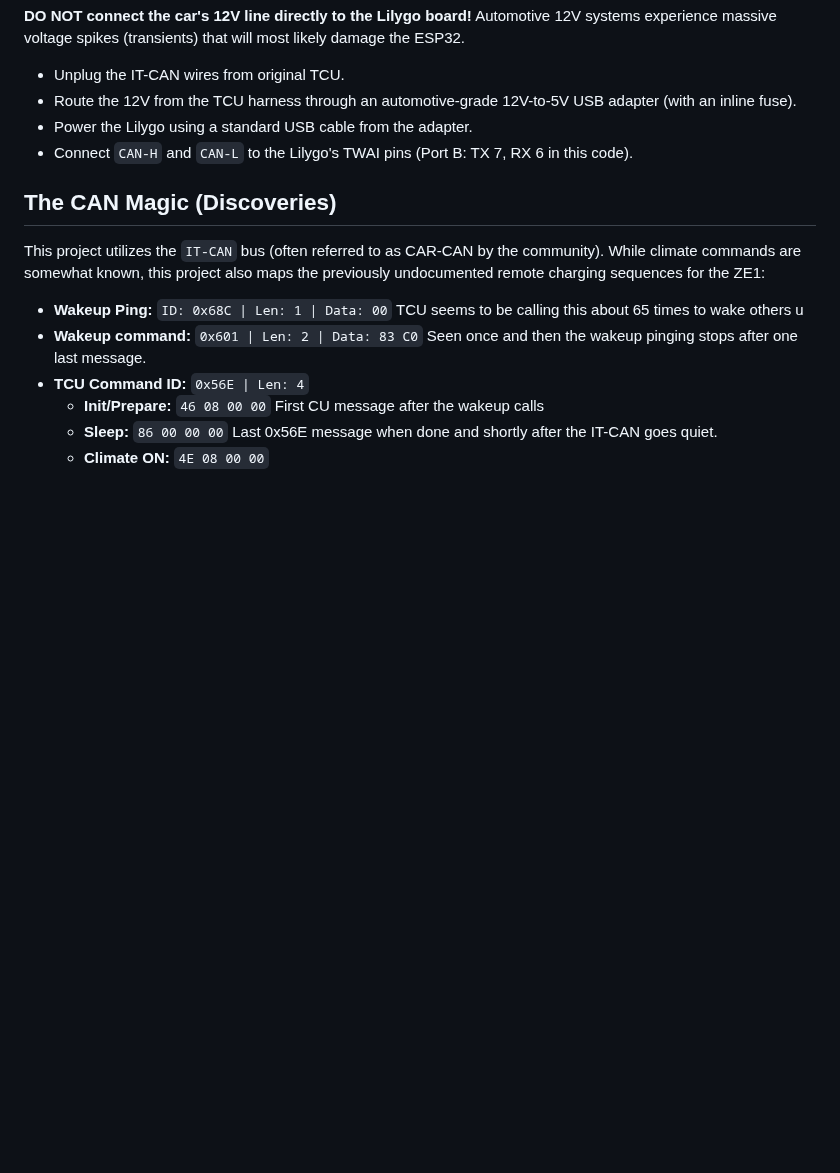
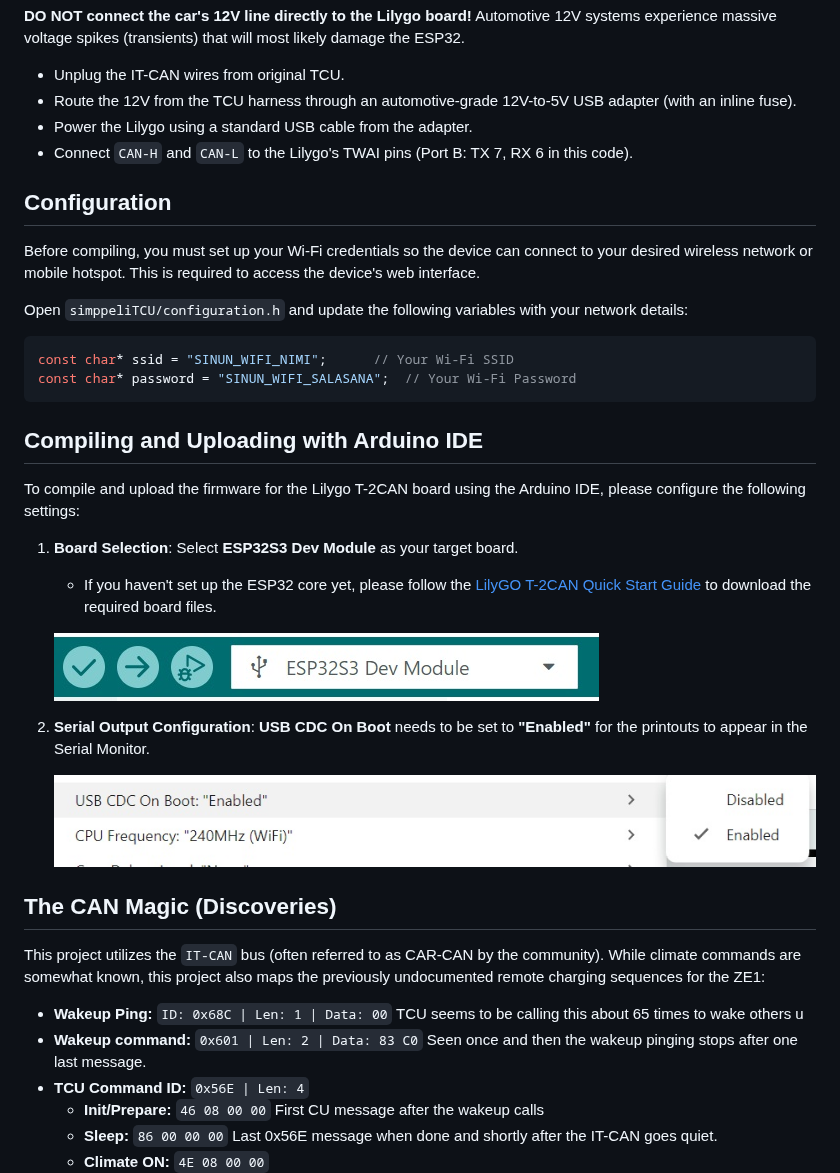
Before and after one commit to fkorhone/simppeliTCU, a Markdown page: README.md, the part around the change. GitHub-like rendering; pictures changed too: arduino_ide_esp32s3_dev_module.jpg (added), set-cdc-on-boot-enabled.jpg (added); blank space fills up the shorter version.

Commit message:
Readme: Configuring compiling and uploading with Arduino IDE

````diff
--- a/README.md
+++ b/README.md
@@ -27,6 +27,29 @@ NOTE: This project is currently an draft implementation generated mainly with AI
 * Power the Lilygo using a standard USB cable from the adapter.
 * Connect `CAN-H` and `CAN-L` to the Lilygo's TWAI pins (Port B: TX 7, RX 6 in this code).
 
+## Configuration
+
+Before compiling, you must set up your Wi-Fi credentials so the device can connect to your desired wireless network or mobile hotspot. This is required to access the device's web interface.
+
+Open `simppeliTCU/configuration.h` and update the following variables with your network details:
+```cpp
+const char* ssid = "SINUN_WIFI_NIMI";      // Your Wi-Fi SSID
+const char* password = "SINUN_WIFI_SALASANA";  // Your Wi-Fi Password
+```
+
+## Compiling and Uploading with Arduino IDE
+
+To compile and upload the firmware for the Lilygo T-2CAN board using the Arduino IDE, please configure the following settings:
+
+1. **Board Selection**: Select **ESP32S3 Dev Module** as your target board.
+   * If you haven't set up the ESP32 core yet, please follow the [LilyGO T-2CAN Quick Start Guide](https://wiki.lilygo.cc/get_started/en/High_speed/T-2Can/T-2Can.html#Quick-Start) to download the required board files.
+
+   ![Select ESP32S3 Dev Module](arduino_ide_esp32s3_dev_module.jpg)
+
+2. **Serial Output Configuration**: **USB CDC On Boot** needs to be set to **"Enabled"** for the printouts to appear in the Serial Monitor.
+
+   ![Enable USB CDC on Boot](set-cdc-on-boot-enabled.jpg)
+
 ## The CAN Magic (Discoveries)
 This project utilizes the `IT-CAN` bus (often referred to as CAR-CAN by the community). While climate commands are somewhat known, this project also maps the previously undocumented remote charging sequences for the ZE1:
 
````
